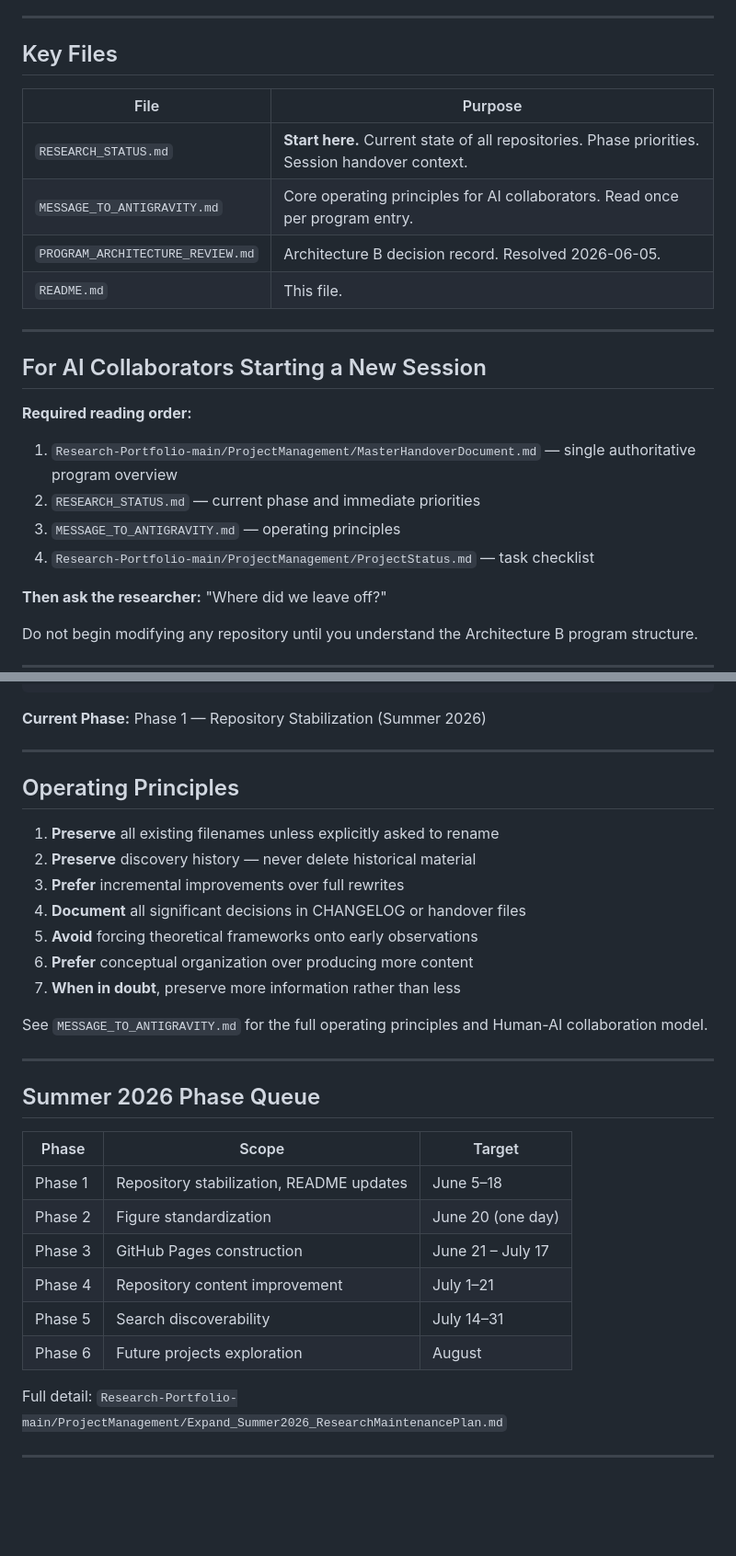
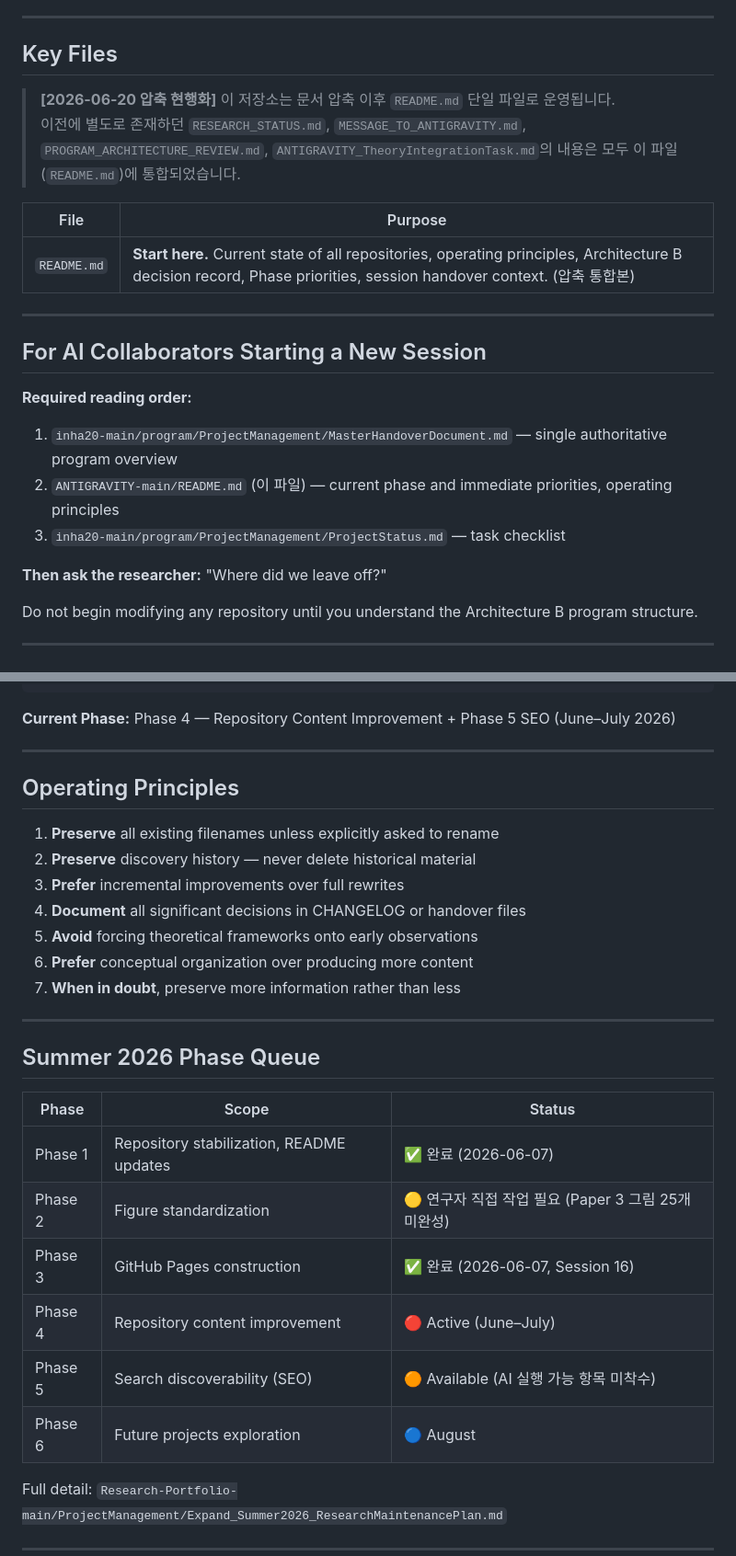
Before and after one commit to inha20/ANTIGRAVITY, a Markdown page: README.md, 2 parts joined by grey strips. Shown at 92% size. GitHub-like rendering; blank space fills up the shorter version.

````diff
--- a/README.md
+++ b/README.md
@@ -38,12 +38,12 @@ ANTIGRAVITY operates as the **operational layer** beneath the Research-Portfolio
 
 ## Key Files
 
+> **[2026-06-20 압축 현행화]** 이 저장소는 문서 압축 이후 `README.md` 단일 파일로 운영됩니다.
+> 이전에 별도로 존재하던 `RESEARCH_STATUS.md`, `MESSAGE_TO_ANTIGRAVITY.md`, `PROGRAM_ARCHITECTURE_REVIEW.md`, `ANTIGRAVITY_TheoryIntegrationTask.md`의 내용은 모두 이 파일(`README.md`)에 통합되었습니다.
+
 | File | Purpose |
 |---|---|
-| `RESEARCH_STATUS.md` | **Start here.** Current state of all repositories. Phase priorities. Session handover context. |
-| `MESSAGE_TO_ANTIGRAVITY.md` | Core operating principles for AI collaborators. Read once per program entry. |
-| `PROGRAM_ARCHITECTURE_REVIEW.md` | Architecture B decision record. Resolved 2026-06-05. |
-| `README.md` | This file. |
+| `README.md` | **Start here.** Current state of all repositories, operating principles, Architecture B decision record, Phase priorities, session handover context. (압축 통합본) |
 
 ---
 
@@ -51,10 +51,9 @@ ANTIGRAVITY operates as the **operational layer** beneath the Research-Portfolio
 
 **Required reading order:**
 
-1. `Research-Portfolio-main/ProjectManagement/MasterHandoverDocument.md` — single authoritative program overview
-2. `RESEARCH_STATUS.md` — current phase and immediate priorities
-3. `MESSAGE_TO_ANTIGRAVITY.md` — operating principles
-4. `Research-Portfolio-main/ProjectManagement/ProjectStatus.md` — task checklist
+1. `inha20-main/program/ProjectManagement/MasterHandoverDocument.md` — single authoritative program overview
+2. `ANTIGRAVITY-main/README.md` (이 파일) — current phase and immediate priorities, operating principles
+3. `inha20-main/program/ProjectManagement/ProjectStatus.md` — task checklist
 
 **Then ask the researcher:** "Where did we leave off?"
 
@@ -76,7 +75,7 @@ Paper 3: Variable Rearrangement          — Empirical Case Study 3
 Paper 4: Structure Recognition Theory    — Theoretical Hub
 ```
 
-**Current Phase:** Phase 1 — Repository Stabilization (Summer 2026)
+**Current Phase:** Phase 4 — Repository Content Improvement + Phase 5 SEO (June–July 2026)
 
 ---
 
@@ -90,20 +89,18 @@ Paper 4: Structure Recognition Theory    — Theoretical Hub
 6. **Prefer** conceptual organization over producing more content
 7. **When in doubt**, preserve more information rather than less
 
-See `MESSAGE_TO_ANTIGRAVITY.md` for the full operating principles and Human-AI collaboration model.
-
 ---
 
 ## Summer 2026 Phase Queue
 
-| Phase | Scope | Target |
+| Phase | Scope | Status |
 |---|---|---|
-| Phase 1 | Repository stabilization, README updates | June 5–18 |
-| Phase 2 | Figure standardization | June 20 (one day) |
-| Phase 3 | GitHub Pages construction | June 21 – July 17 |
-| Phase 4 | Repository content improvement | July 1–21 |
-| Phase 5 | Search discoverability | July 14–31 |
-| Phase 6 | Future projects exploration | August |
+| Phase 1 | Repository stabilization, README updates | ✅ 완료 (2026-06-07) |
+| Phase 2 | Figure standardization | 🟡 연구자 직접 작업 필요 (Paper 3 그림 25개 미완성) |
+| Phase 3 | GitHub Pages construction | ✅ 완료 (2026-06-07, Session 16) |
+| Phase 4 | Repository content improvement | 🔴 Active (June–July) |
+| Phase 5 | Search discoverability (SEO) | 🟠 Available (AI 실행 가능 항목 미착수) |
+| Phase 6 | Future projects exploration | 🔵 August |
 
 Full detail: `Research-Portfolio-main/ProjectManagement/Expand_Summer2026_ResearchMaintenancePlan.md`
 
````
Also changed, not shown: other parts of README.md (+4 -1 lines).
